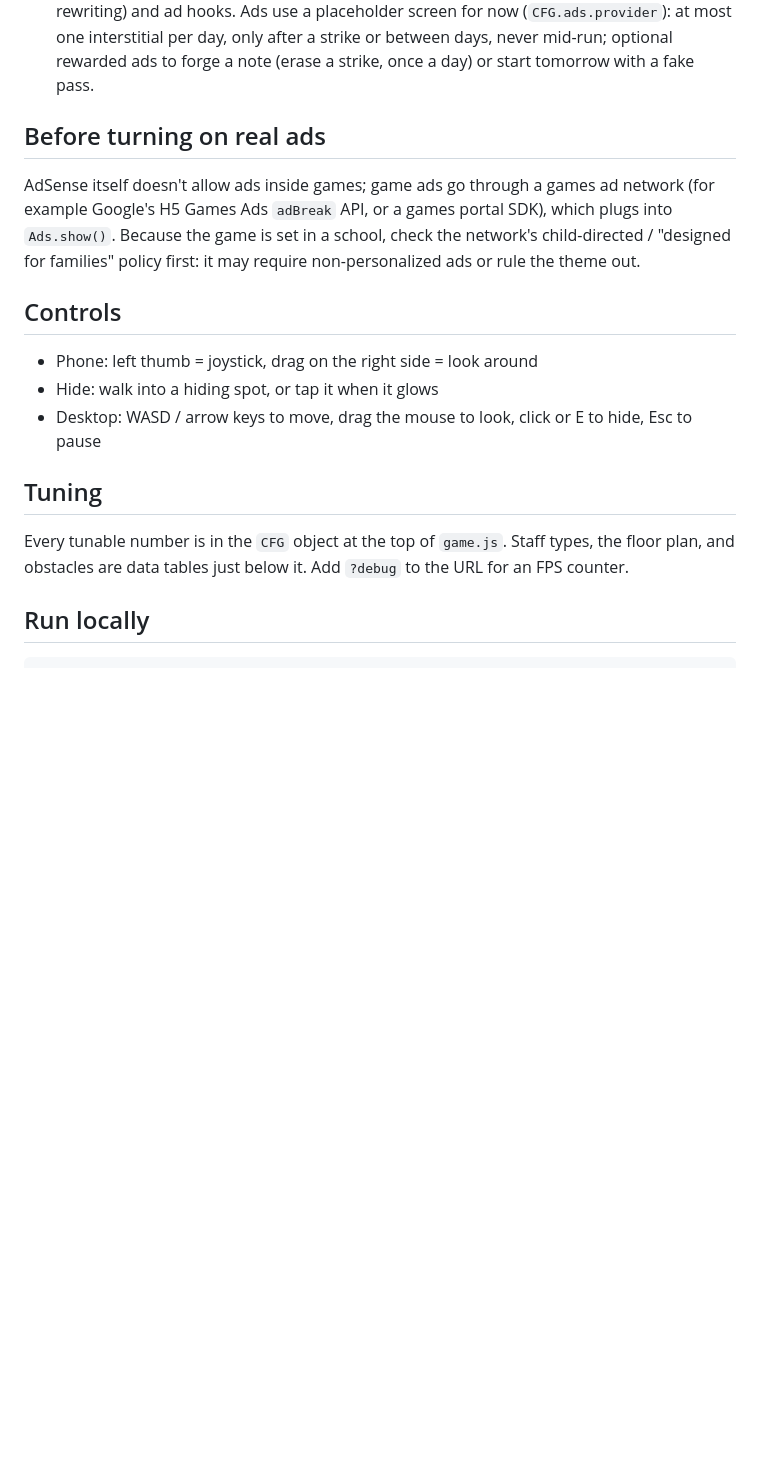
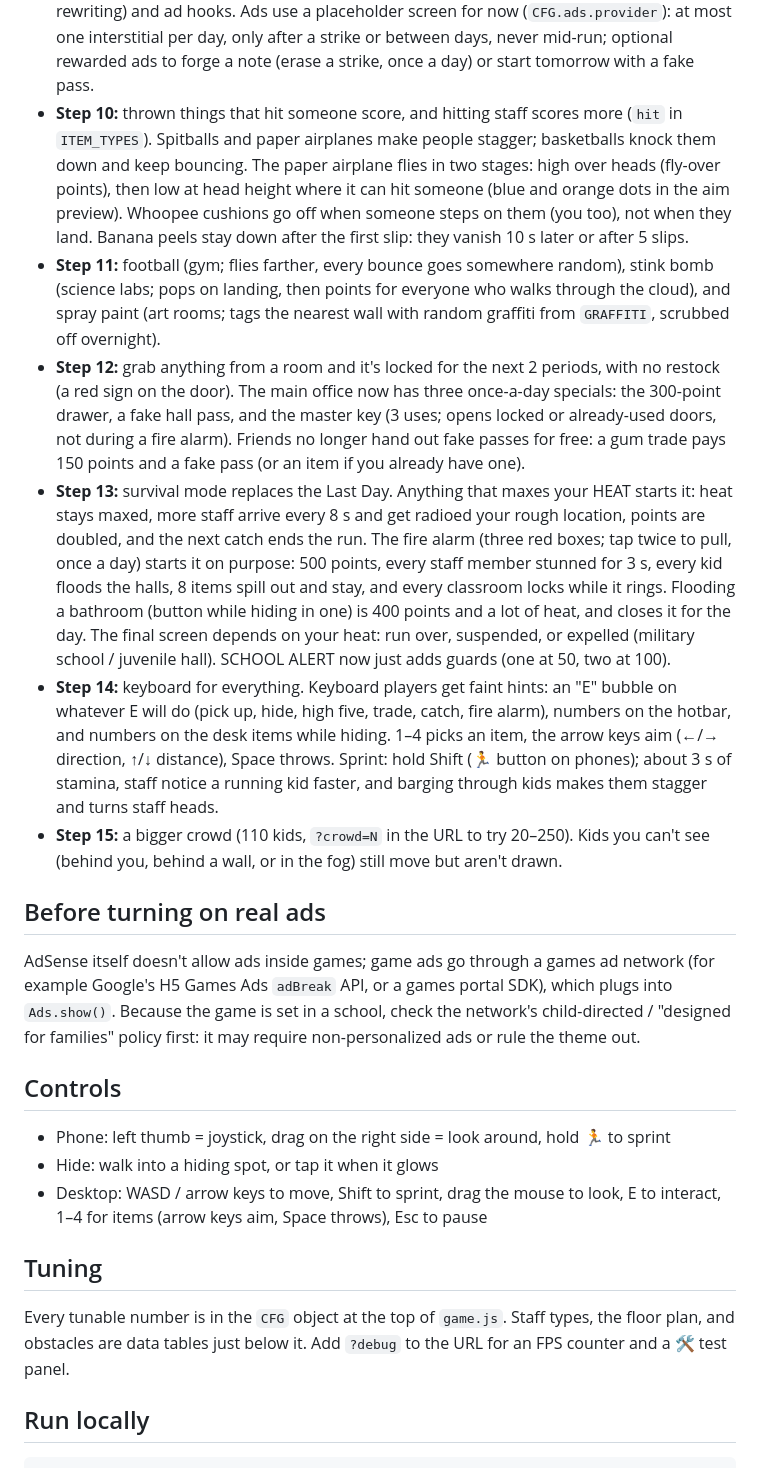
Before and after one commit to coolguyalex/goblinoid-games, a Markdown page: hallway-skip/README.md, the part around the change. GitHub-like rendering; blank space fills up the shorter version.

Commit message:
Hallway Skip README: steps 10-15
Co-Authored-By: Claude Opus 5.5 <noreply@anthropic.com>
Claude-Session: https://claude.ai/code/session_018iBKs7YkApnJvZW4k6VJsK

```diff
--- a/hallway-skip/README.md
+++ b/hallway-skip/README.md
@@ -13,6 +13,12 @@ Built from `Hallway_Skip_Game_Spec` v0.2. Done so far:
 - **Step 7:** two-layer heat. HEAT ("they know it's me", 0-100) rises when staff see you doing havoc or start chasing you, flows in at most 30/s, drops 60% at every bell, and cools while you hide; it makes staff faster and sharper, and at 50+ staff can detain you during passing periods (below that, a catch during passing just shoos you, no strike). SCHOOL ALERT ("they know something happened") rises with loud havoc even unseen (more if seen), only drops overnight (-40%), adds an extra guard at 50, and ending a day at 100 makes the next day the LAST DAY: 3 periods, 2× points, max staff; survive it and the run ends as a legend.
 - **Step 8:** the principal (walks the halls after strike 2; slow, sees far, and spotting you summons every staff member), friends (white tees) who raise a hand during passing periods: high five (+75), gum trade (your gum for a random item), or a fake pass that cancels your next catch; kids tossing paper airplanes you can catch; and risk scoring: unseen streak (+0.25× per 15 s, up to 3×), near miss (staff within 2.2 m who don't see you: 2× for 5 s), and points for hiding right next to staff.
 - **Step 9:** humor pass (staff speech bubbles, squinting monitors, rotating caught-scene and office lines, excuses, tomorrow's lunch; all in the humor tables near the top of `game.js` for rewriting) and ad hooks. Ads use a placeholder screen for now (`CFG.ads.provider`): at most one interstitial per day, only after a strike or between days, never mid-run; optional rewarded ads to forge a note (erase a strike, once a day) or start tomorrow with a fake pass.
+- **Step 10:** thrown things that hit someone score, and hitting staff scores more (`hit` in `ITEM_TYPES`). Spitballs and paper airplanes make people stagger; basketballs knock them down and keep bouncing. The paper airplane flies in two stages: high over heads (fly-over points), then low at head height where it can hit someone (blue and orange dots in the aim preview). Whoopee cushions go off when someone steps on them (you too), not when they land. Banana peels stay down after the first slip: they vanish 10 s later or after 5 slips.
+- **Step 11:** football (gym; flies farther, every bounce goes somewhere random), stink bomb (science labs; pops on landing, then points for everyone who walks through the cloud), and spray paint (art rooms; tags the nearest wall with random graffiti from `GRAFFITI`, scrubbed off overnight).
+- **Step 12:** grab anything from a room and it's locked for the next 2 periods, with no restock (a red sign on the door). The main office now has three once-a-day specials: the 300-point drawer, a fake hall pass, and the master key (3 uses; opens locked or already-used doors, not during a fire alarm). Friends no longer hand out fake passes for free: a gum trade pays 150 points and a fake pass (or an item if you already have one).
+- **Step 13:** survival mode replaces the Last Day. Anything that maxes your HEAT starts it: heat stays maxed, more staff arrive every 8 s and get radioed your rough location, points are doubled, and the next catch ends the run. The fire alarm (three red boxes; tap twice to pull, once a day) starts it on purpose: 500 points, every staff member stunned for 3 s, every kid floods the halls, 8 items spill out and stay, and every classroom locks while it rings. Flooding a bathroom (button while hiding in one) is 400 points and a lot of heat, and closes it for the day. The final screen depends on your heat: run over, suspended, or expelled (military school / juvenile hall). SCHOOL ALERT now just adds guards (one at 50, two at 100).
+- **Step 14:** keyboard for everything. Keyboard players get faint hints: an "E" bubble on whatever E will do (pick up, hide, high five, trade, catch, fire alarm), numbers on the hotbar, and numbers on the desk items while hiding. 1–4 picks an item, the arrow keys aim (←/→ direction, ↑/↓ distance), Space throws. Sprint: hold Shift (🏃 button on phones); about 3 s of stamina, staff notice a running kid faster, and barging through kids makes them stagger and turns staff heads.
+- **Step 15:** a bigger crowd (110 kids, `?crowd=N` in the URL to try 20–250). Kids you can't see (behind you, behind a wall, or in the fog) still move but aren't drawn.
 
 ## Before turning on real ads
 
@@ -20,13 +26,13 @@ AdSense itself doesn't allow ads inside games; game ads go through a games ad ne
 
 ## Controls
 
-- Phone: left thumb = joystick, drag on the right side = look around
+- Phone: left thumb = joystick, drag on the right side = look around, hold 🏃 to sprint
 - Hide: walk into a hiding spot, or tap it when it glows
-- Desktop: WASD / arrow keys to move, drag the mouse to look, click or E to hide, Esc to pause
+- Desktop: WASD / arrow keys to move, Shift to sprint, drag the mouse to look, E to interact, 1–4 for items (arrow keys aim, Space throws), Esc to pause
 
 ## Tuning
 
-Every tunable number is in the `CFG` object at the top of `game.js`. Staff types, the floor plan, and obstacles are data tables just below it. Add `?debug` to the URL for an FPS counter.
+Every tunable number is in the `CFG` object at the top of `game.js`. Staff types, the floor plan, and obstacles are data tables just below it. Add `?debug` to the URL for an FPS counter and a 🛠 test panel.
 
 ## Run locally
 
```
